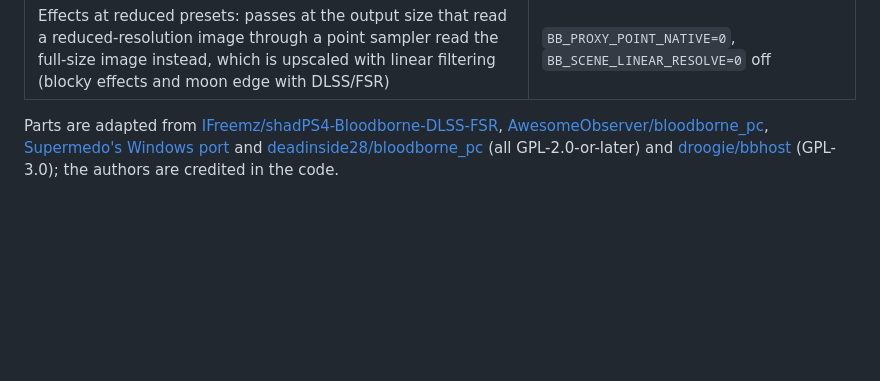
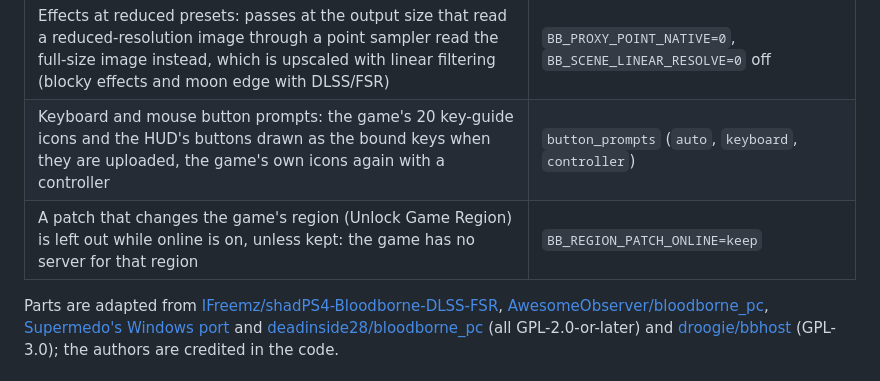
Before and after one commit to 123456qewret/LanternEngine, a Markdown page: engine/README.md, the part around the change. GitHub-like rendering; blank space fills up the shorter version.

```diff
--- a/engine/README.md
+++ b/engine/README.md
@@ -52,6 +52,8 @@ at tag `v0.4.0-darkizuku-preview.1`.
 | Texture refresh: an image the GPU rewrites every frame (the game's copy of the depth buffer) keeps the hashes of its guest memory while nothing wrote that memory, instead of hashing 9 MB a frame on the draw recording thread; large images are hashed on the copy threads | `BB_KEEP_MIP_HASHES=0`, `BB_PARALLEL_IMAGE_HASH=0` off |
 | Texture set memo for shader stages without prepared draw data as well | `BB_LOCAL_TEXTURE_SETS=0` off |
 | Effects at reduced presets: passes at the output size that read a reduced-resolution image through a point sampler read the full-size image instead, which is upscaled with linear filtering (blocky effects and moon edge with DLSS/FSR) | `BB_PROXY_POINT_NATIVE=0`, `BB_SCENE_LINEAR_RESOLVE=0` off |
+| Keyboard and mouse button prompts: the game's 20 key-guide icons and the HUD's buttons drawn as the bound keys when they are uploaded, the game's own icons again with a controller | `button_prompts` (`auto`, `keyboard`, `controller`) |
+| A patch that changes the game's region (Unlock Game Region) is left out while online is on, unless kept: the game has no server for that region | `BB_REGION_PATCH_ONLINE=keep` |
 
 Parts are adapted from [IFreemz/shadPS4-Bloodborne-DLSS-FSR](https://github.com/IFreemz/shadPS4-Bloodborne-DLSS-FSR),
 [AwesomeObserver/bloodborne_pc](https://github.com/AwesomeObserver/bloodborne_pc),
```
Also changed, not shown: README.md (+73 -4 lines).
